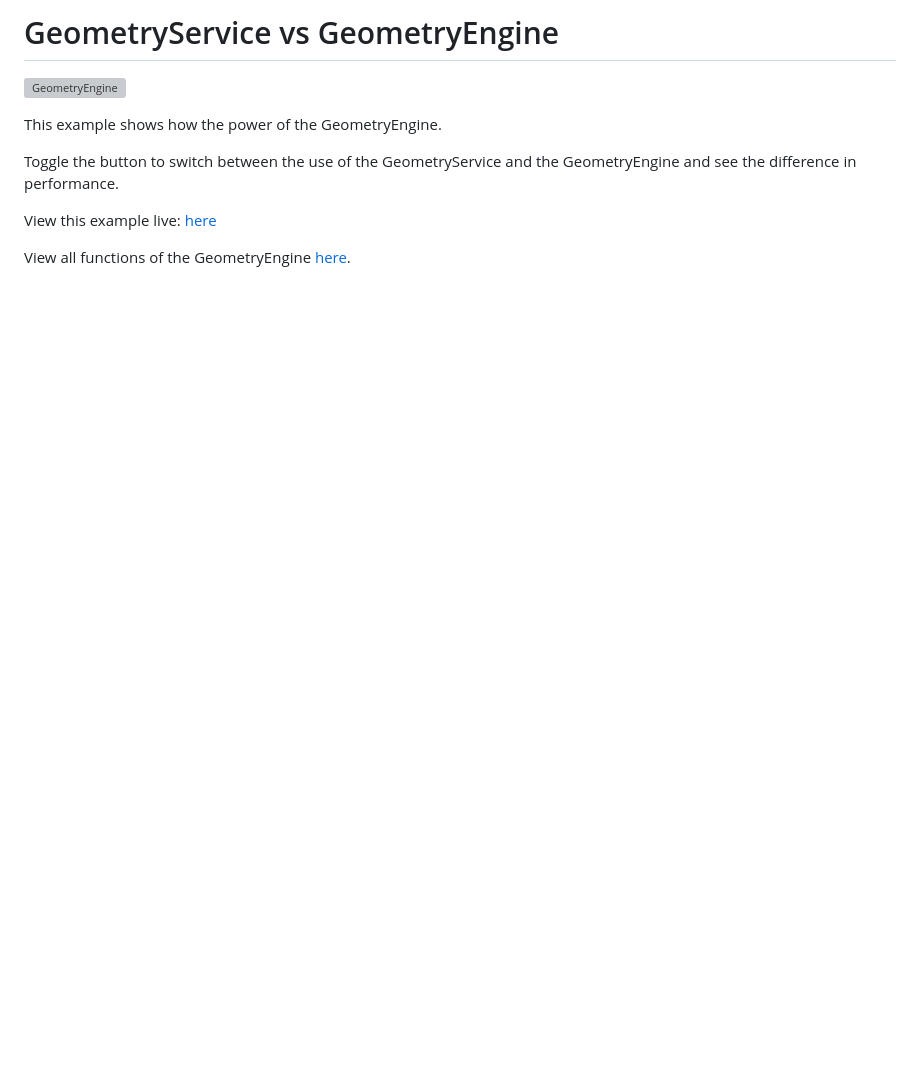
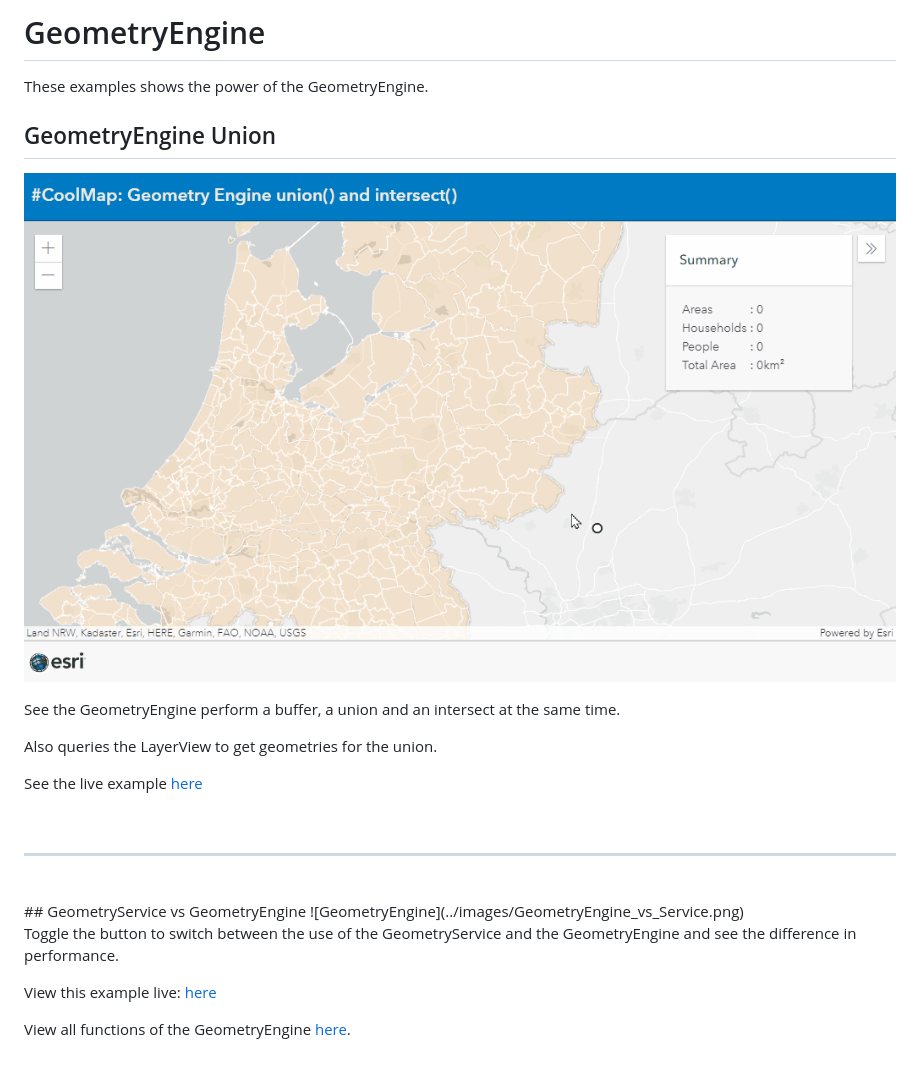
Before and after one commit to esrinederland/CoolMaps, a Markdown page: GeometryEngine/ReadMe.md, the part around one of its changes. Drawn GitHub-style; pictures changed too: images/20220217_GeometryEngineUnion.gif (added); blank space fills up the shorter version; grey boxes are pictures that could not be loaded.

Commit message:
Added GeometryEngine Union example

```diff
--- a/GeometryEngine/ReadMe.md
+++ b/GeometryEngine/ReadMe.md
@@ -1,8 +1,22 @@
-# GeometryService vs GeometryEngine
-![GeometryEngine](../images/GeometryEngine.png)
+# GeometryEngine
+These examples shows the power of the GeometryEngine.
 
-This example shows how the power of the GeometryEngine.
+## GeometryEngine Union
+![GeometryEngine](../images/20220217_GeometryEngineUnion.gif)
 
+See the GeometryEngine perform a buffer, a union and an intersect at the same time.
+
+Also queries the LayerView to get geometries for the union.
+
+See the live example [here](https://esrinederland.github.io/CoolMaps/GeometryEngine/GeometryEngine_union.html)
+
+<br>
+
+---
+
+<br>
+## GeometryService vs GeometryEngine
+![GeometryEngine](../images/GeometryEngine_vs_Service.png)
 
 Toggle the button to switch between the use of the GeometryService and the GeometryEngine and see the difference in performance.
 
```
Also changed, not shown: other parts of GeometryEngine/ReadMe.md (+1 -1 lines), 6 other files.
